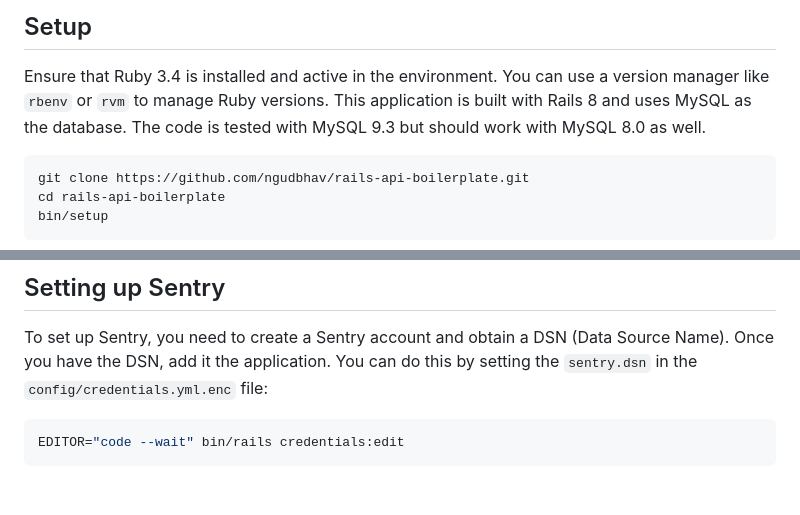
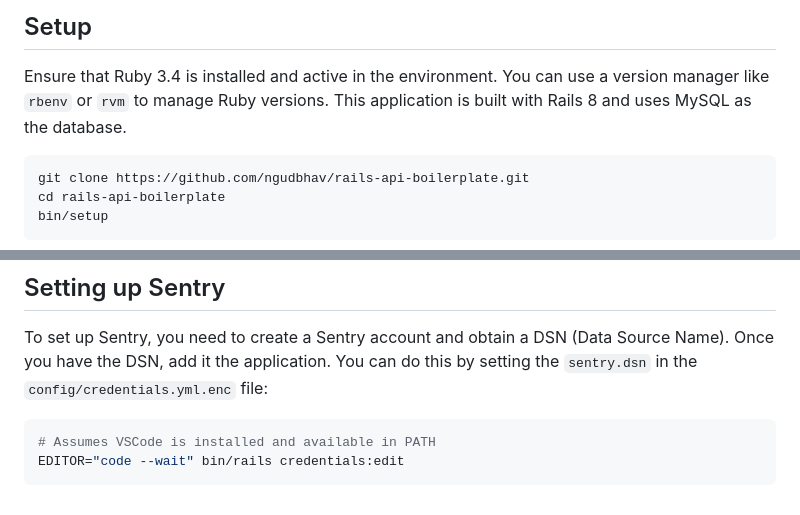
Before and after one commit to ngudbhav/rails-api-boilerplate, a Markdown page: README.md, 2 parts joined by grey strips. Rendered like a GitHub page.

Commit message:
fix: Update README (#130)

````diff
--- a/README.md
+++ b/README.md
@@ -5,7 +5,7 @@
 
 ## Setup
 Ensure that Ruby 3.4 is installed and active in the environment. You can use a version manager like `rbenv` or `rvm` to manage Ruby versions.
-This application is built with Rails 8 and uses MySQL as the database. The code is tested with MySQL 9.3 but should work with MySQL 8.0 as well.
+This application is built with Rails 8 and uses MySQL as the database.
 
 ```bash
 git clone https://github.com/ngudbhav/rails-api-boilerplate.git
@@ -62,5 +62,6 @@ To set up Sentry, you need to create a Sentry account and obtain a DSN (Data Sou
 You can do this by setting the `sentry.dsn` in the `config/credentials.yml.enc` file:
 
 ```bash
+# Assumes VSCode is installed and available in PATH
 EDITOR="code --wait" bin/rails credentials:edit
 ```
````
